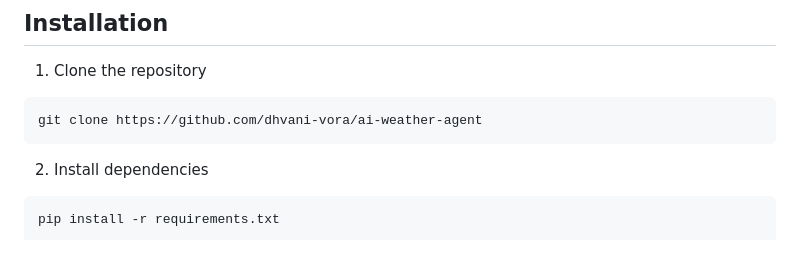
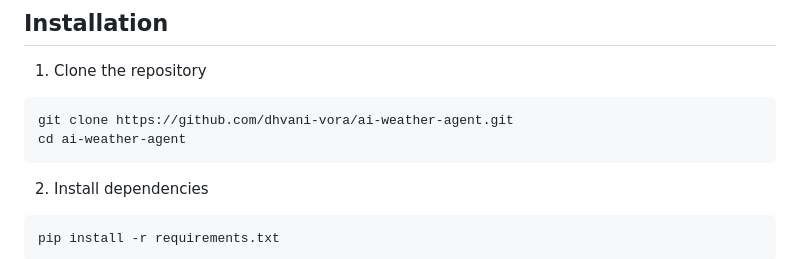
Before and after one commit to dhvani-vora/ai-weather-agent, a Markdown page: README.md, the part around the change. GitHub-like rendering.

Commit message:
Update clone command in README for clarity

````diff
--- a/README.md
+++ b/README.md
@@ -128,7 +128,8 @@ ai-weather-agent/
 1. Clone the repository
 
 ```bash
-git clone https://github.com/dhvani-vora/ai-weather-agent
+git clone https://github.com/dhvani-vora/ai-weather-agent.git
+cd ai-weather-agent
 ```
 
 2. Install dependencies
````
